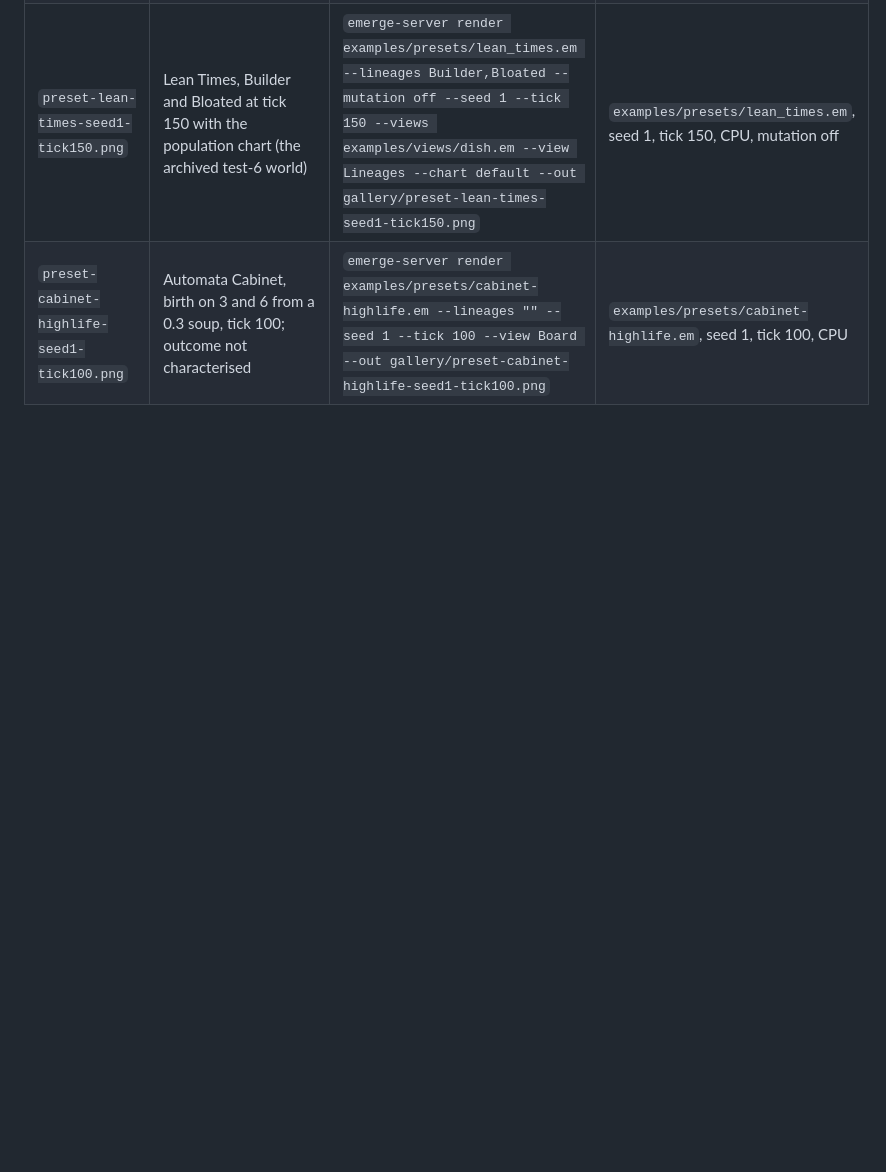
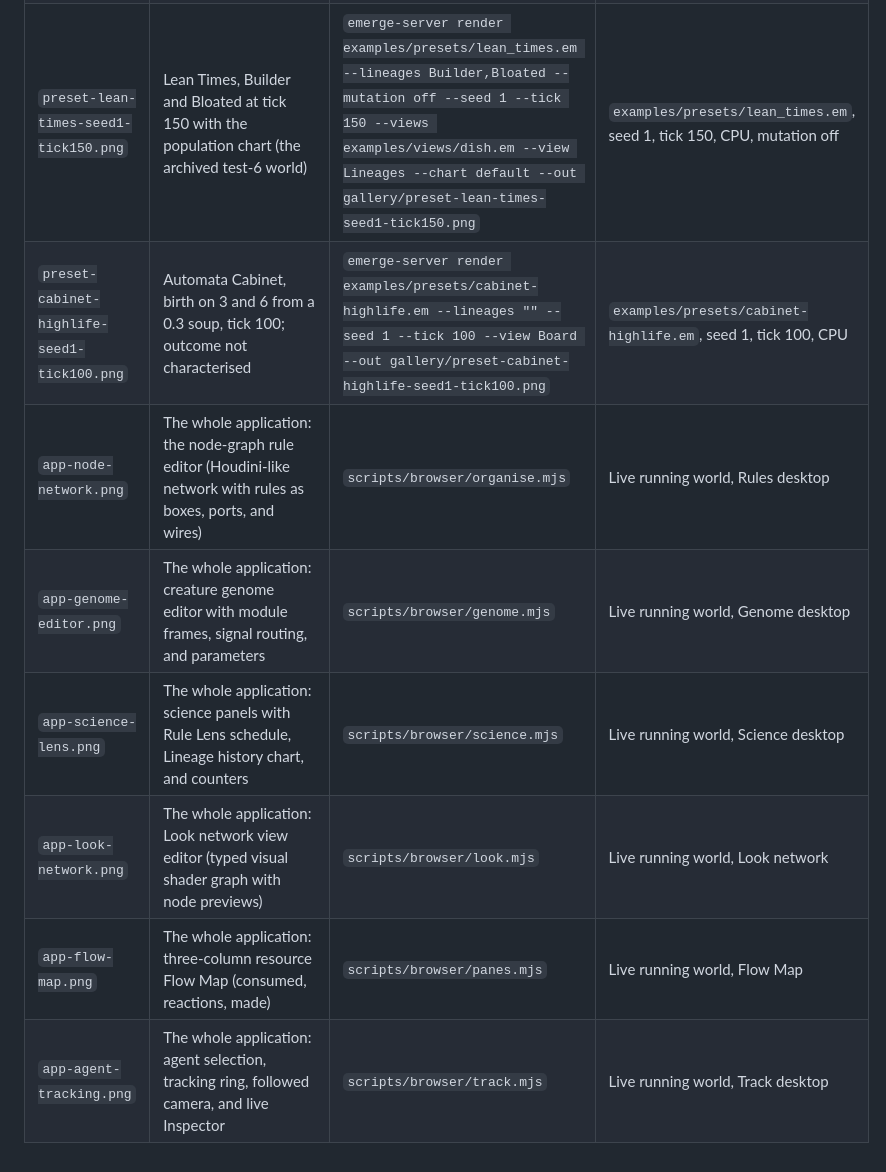
Before and after one commit to labdogsunited/agentsrule, a Markdown page: gallery/README.md, the part around the change. GitHub-like rendering; blank space fills up the shorter version.

Commit message:
Add full-application screenshots to gallery and README

```diff
--- a/gallery/README.md
+++ b/gallery/README.md
@@ -12,3 +12,9 @@ A few chosen pictures of real runs, each with what is needed to draw it again (`
 | `preset-long-night-seed1-tick400.png` | The Long Night at the end of the night (tick 400): light in the cells on a fixed scale, creatures by carried energy | `emerge-server render examples/presets/long_night.em --lineages Builder --mutation off --seed 1 --tick 400 --views examples/views/presets.em --view Light --out gallery/preset-long-night-seed1-tick400.png` | `examples/presets/long_night.em`, seed 1, tick 400, CPU, mutation off |
 | `preset-lean-times-seed1-tick150.png` | Lean Times, Builder and Bloated at tick 150 with the population chart (the archived test-6 world) | `emerge-server render examples/presets/lean_times.em --lineages Builder,Bloated --mutation off --seed 1 --tick 150 --views examples/views/dish.em --view Lineages --chart default --out gallery/preset-lean-times-seed1-tick150.png` | `examples/presets/lean_times.em`, seed 1, tick 150, CPU, mutation off |
 | `preset-cabinet-highlife-seed1-tick100.png` | Automata Cabinet, birth on 3 and 6 from a 0.3 soup, tick 100; outcome not characterised | `emerge-server render examples/presets/cabinet-highlife.em --lineages "" --seed 1 --tick 100 --view Board --out gallery/preset-cabinet-highlife-seed1-tick100.png` | `examples/presets/cabinet-highlife.em`, seed 1, tick 100, CPU |
+| `app-node-network.png` | The whole application: the node-graph rule editor (Houdini-like network with rules as boxes, ports, and wires) | `scripts/browser/organise.mjs` | Live running world, Rules desktop |
+| `app-genome-editor.png` | The whole application: creature genome editor with module frames, signal routing, and parameters | `scripts/browser/genome.mjs` | Live running world, Genome desktop |
+| `app-science-lens.png` | The whole application: science panels with Rule Lens schedule, Lineage history chart, and counters | `scripts/browser/science.mjs` | Live running world, Science desktop |
+| `app-look-network.png` | The whole application: Look network view editor (typed visual shader graph with node previews) | `scripts/browser/look.mjs` | Live running world, Look network |
+| `app-flow-map.png` | The whole application: three-column resource Flow Map (consumed, reactions, made) | `scripts/browser/panes.mjs` | Live running world, Flow Map |
+| `app-agent-tracking.png` | The whole application: agent selection, tracking ring, followed camera, and live Inspector | `scripts/browser/track.mjs` | Live running world, Track desktop |
```
Also changed, not shown: README.md (+15 -0 lines), gallery/app-agent-tracking.png (added), gallery/app-flow-map.png (added), gallery/app-genome-editor.png (added), gallery/app-look-network.png (added), gallery/app-node-network.png (added), gallery/app-science-lens.png (added).
